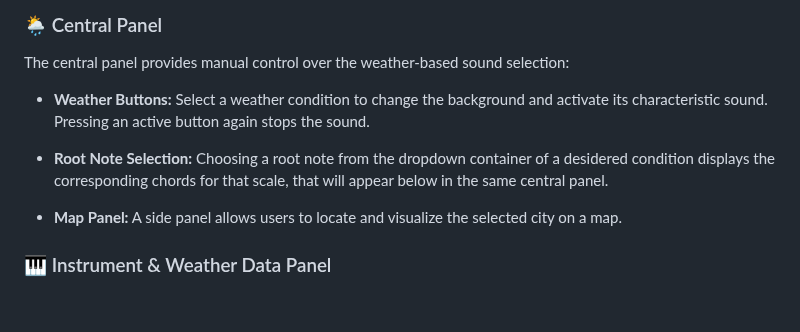
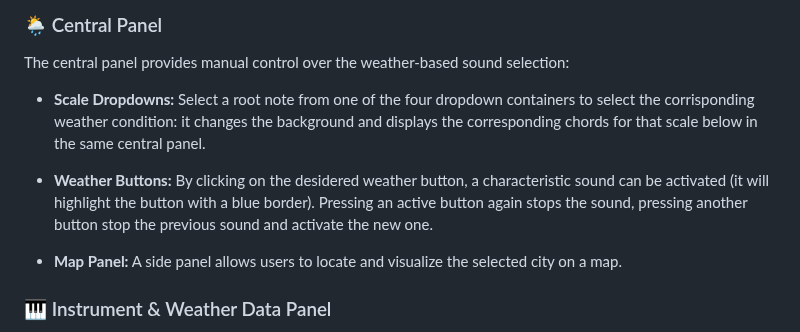
Before and after one commit to eleonorsrr/MeteotrAPP, a Markdown page: README.md, the part around the change. Rendered like a GitHub page; blank space fills up the shorter version.

```diff
--- a/README.md
+++ b/README.md
@@ -37,8 +37,8 @@ The top panel contains essential controls for managing playback and tempo settin
 ### 🌦️ Central Panel
 The central panel provides manual control over the weather-based sound selection:
 
-- **Weather Buttons:** Select a weather condition to change the background and activate its characteristic sound. Pressing an active button again stops the sound.
-- **Root Note Selection:** Choosing a root note from the dropdown container of a desidered condition displays the corresponding chords for that scale, that will appear below in the same central panel.
+- **Scale Dropdowns:** Select a root note from one of the four dropdown containers to select the corrisponding weather condition: it changes the background and displays the corresponding chords for that scale below in the same central panel.
+- **Weather Buttons:** By clicking on the desidered weather button, a characteristic sound can be activated (it will highlight the button with a blue border). Pressing an active button again stops the sound, pressing another button stop the previous sound and activate the new one.
 
 - **Map Panel:** A side panel allows users to locate and visualize the selected city on a map.
 
```
